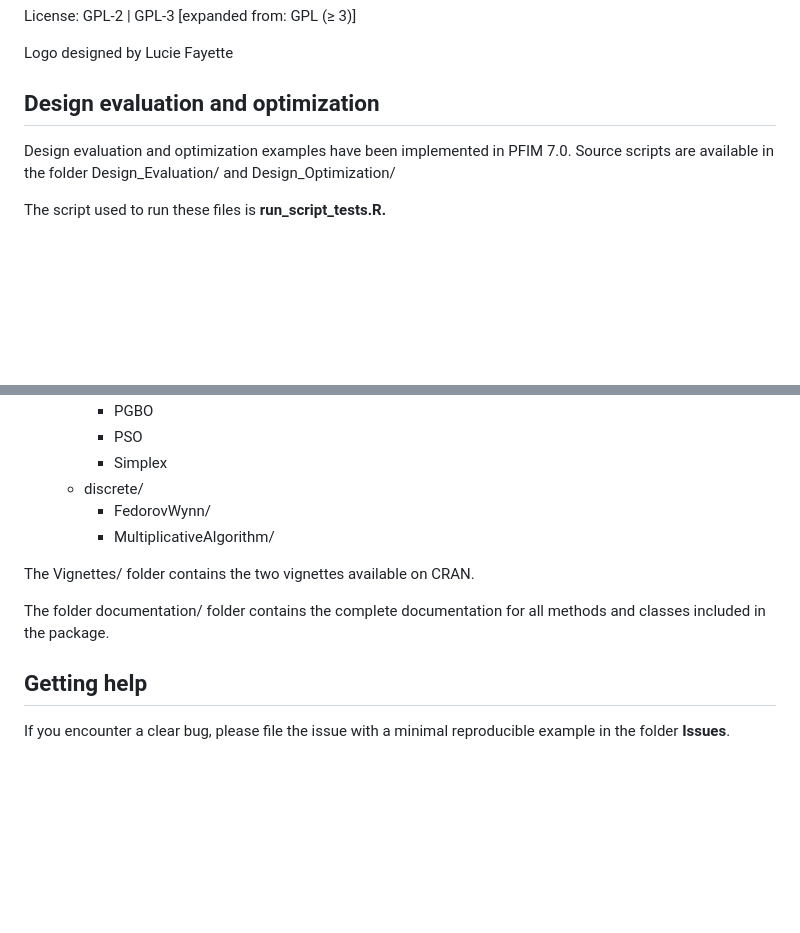
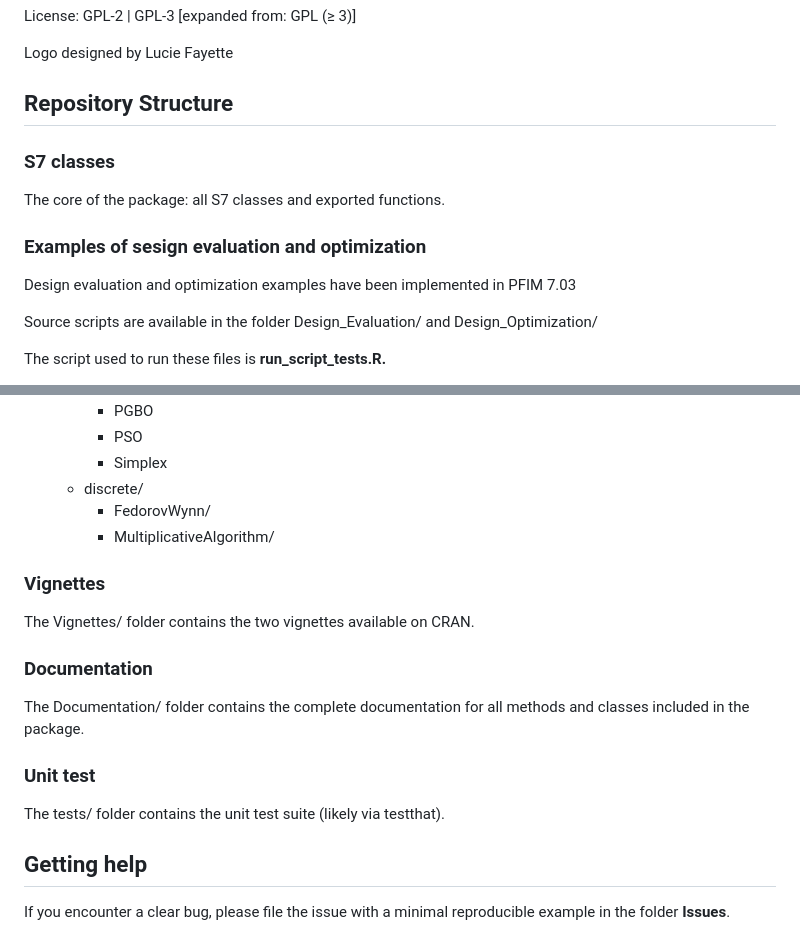
Before and after one commit to packagePFIM/PFIM, a Markdown page: README.md, 2 parts joined by grey strips. GitHub-like rendering; blank space fills up the shorter version.

```diff
--- a/README.md
+++ b/README.md
@@ -61,9 +61,16 @@ License: GPL-2 \| GPL-3 \[expanded from: GPL (≥ 3)\]
 
 Logo designed by Lucie Fayette
 
-## Design evaluation and optimization
+## Repository Structure
 
-Design evaluation and optimization examples have been implemented in PFIM 7.0.
+### S7 classes
+
+The core of the package: all S7 classes and exported functions.
+
+### Examples of sesign evaluation and optimization
+
+Design evaluation and optimization examples have been implemented in PFIM 7.03
+
 Source scripts are available in the folder Design_Evaluation/ and Design_Optimization/
 
 The script used to run these files is **run_script_tests.R.**
@@ -96,9 +103,17 @@ The script used to run these files is **run_script_tests.R.**
     - FedorovWynn/
     - MultiplicativeAlgorithm/
 
+### Vignettes
+
 The Vignettes/ folder contains the two vignettes available on CRAN.
 
-The folder documentation/ folder contains the complete documentation for all methods and classes included in the package.
+### Documentation
+
+The Documentation/ folder contains the complete documentation for all methods and classes included in the package.
+
+### Unit test
+
+The tests/ folder contains the unit test suite (likely via testthat).
 
 ## Getting help
 
```
